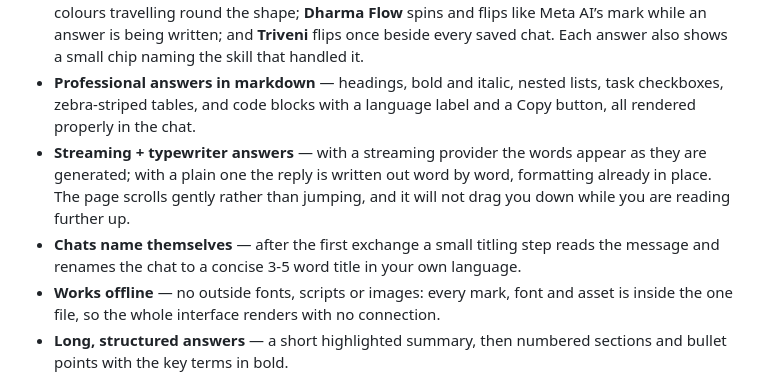
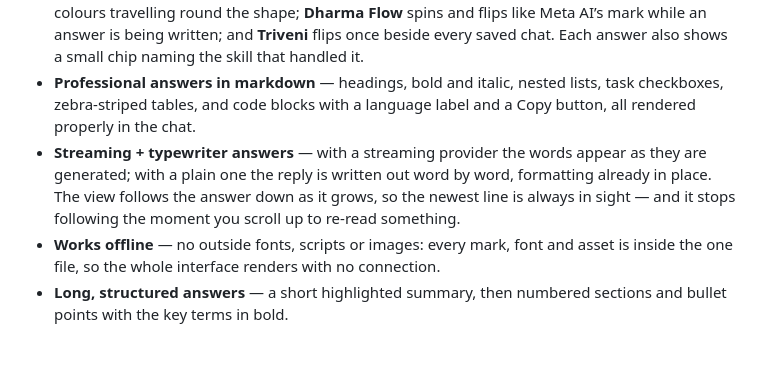
Before and after one commit to bholasee8816-art/amigo-ai-chat, a Markdown page: README.md, the part around the change. Rendered like a GitHub page; blank space fills up the shorter version.

Commit message:
README: auto-scroll note

```diff
--- a/README.md
+++ b/README.md
@@ -14,8 +14,7 @@ Live demo (GitHub Pages): https://bholasee8816-art.github.io/amigo-ai-chat/
 - **No skill to pick** — all 31 skills live inside the file and are chosen automatically from what you write. There is no skill selector anywhere; just type.
 - **Google AI Mode look** — a white, calm interface: a rounded search pill at the bottom, suggestion chips, answers in a clean centred column, and sources as cards. Three marks, taken from the supplied artwork with the backdrop removed and embedded as PNGs so they stay crisp: **Suryanova** is the brand mark in the header and the empty state, and it turns slowly with its colours travelling round the shape; **Dharma Flow** spins and flips like Meta AI’s mark while an answer is being written; and **Triveni** flips once beside every saved chat. Each answer also shows a small chip naming the skill that handled it.
 - **Professional answers in markdown** — headings, bold and italic, nested lists, task checkboxes, zebra-striped tables, and code blocks with a language label and a Copy button, all rendered properly in the chat.
-- **Streaming + typewriter answers** — with a streaming provider the words appear as they are generated; with a plain one the reply is written out word by word, formatting already in place. The page scrolls gently rather than jumping, and it will not drag you down while you are reading further up.
-- **Chats name themselves** — after the first exchange a small titling step reads the message and renames the chat to a concise 3-5 word title in your own language.
+- **Streaming + typewriter answers** — with a streaming provider the words appear as they are generated; with a plain one the reply is written out word by word, formatting already in place. The view follows the answer down as it grows, so the newest line is always in sight — and it stops following the moment you scroll up to re-read something.
 - **Works offline** — no outside fonts, scripts or images: every mark, font and asset is inside the one file, so the whole interface renders with no connection.
 - **Long, structured answers** — a short highlighted summary, then numbered sections and bullet points with the key terms in bold.
 - **Google Gemini first** — Gemini is the default provider, with free Puter as the automatic fallback, so the app always answers even before you add a key.
```
